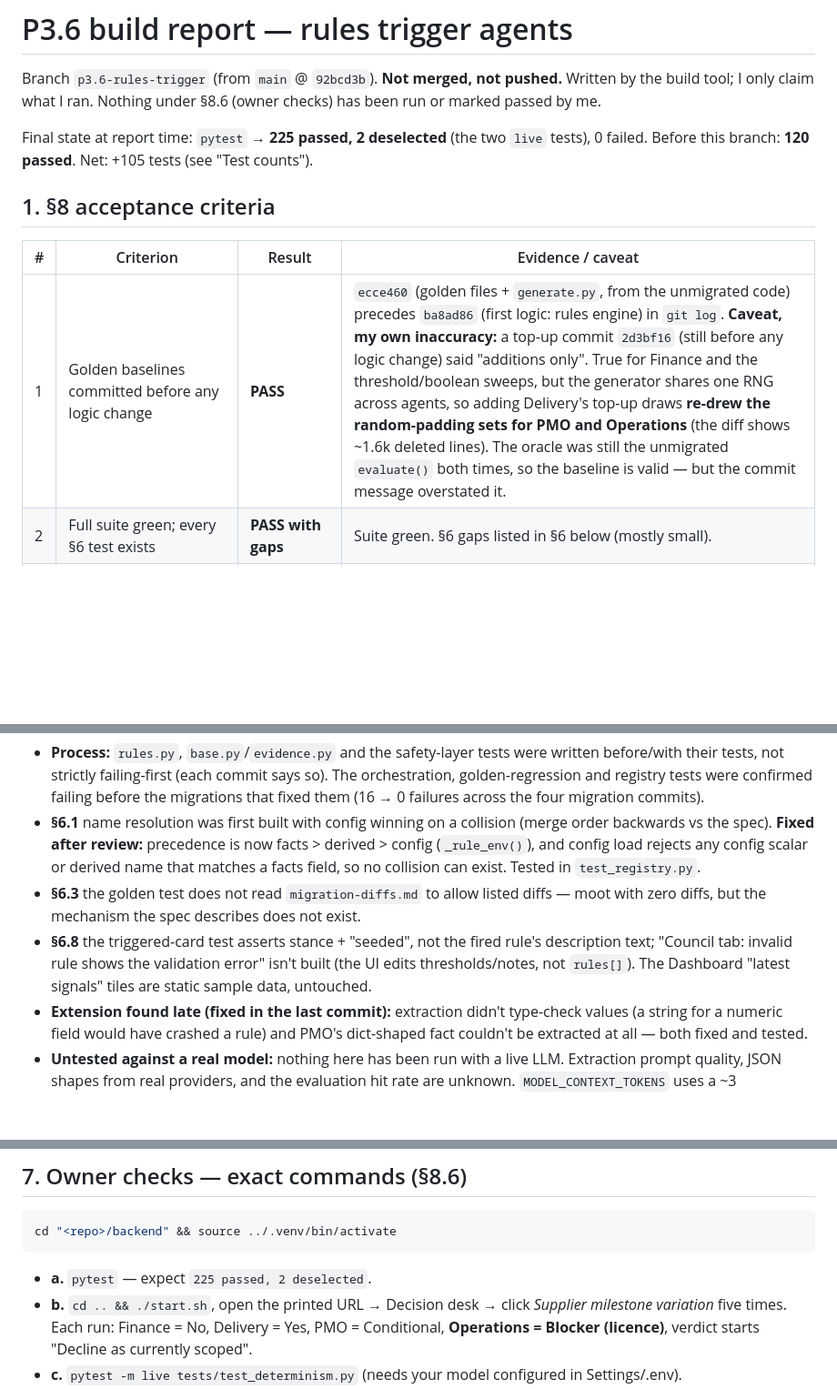
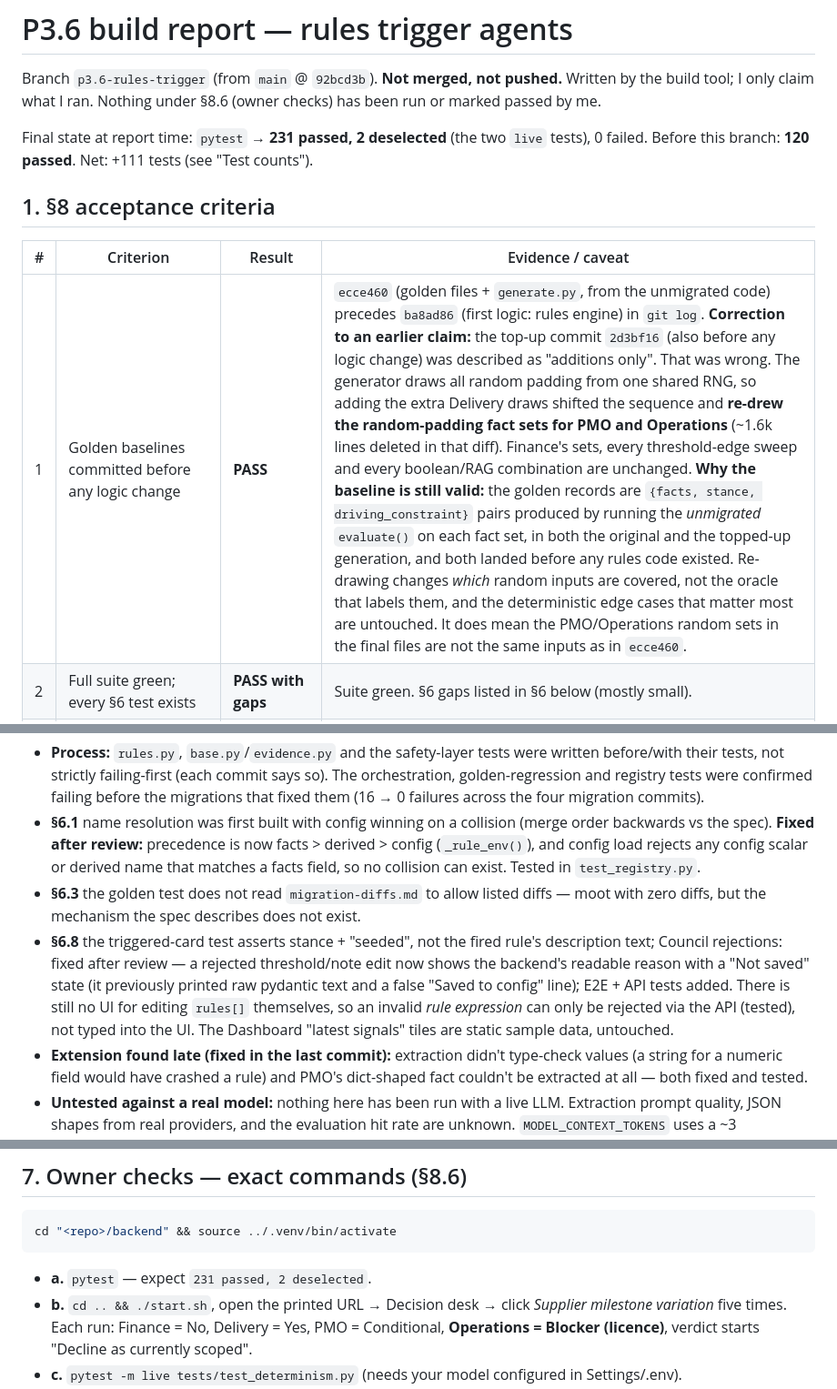
Before and after one commit to anujjupadhyayy-ops/consilium, a Markdown page: docs/P3.6-BUILD-REPORT.md, 3 parts joined by grey strips. Shown at 91% size. Drawn GitHub-style; blank space fills up the shorter version.

Commit message:
docs: correct the golden top-up 'additions only' claim in the build report
The top-up re-drew PMO's and Operations' random-padding sets (shared RNG),
so it was not additions-only. Report now says so and explains why the
baseline remains valid (same unmigrated oracle, both generations before any
rules code). Also refreshes the report's counts and the Council-error and
name-precedence lines made stale by the two preceding commits.

Co-Authored-By: Claude Sonnet 5 <noreply@anthropic.com>

````diff
--- a/docs/P3.6-BUILD-REPORT.md
+++ b/docs/P3.6-BUILD-REPORT.md
@@ -3,14 +3,14 @@
 Branch `p3.6-rules-trigger` (from `main` @ `92bcd3b`). **Not merged, not pushed.** Written by the build
 tool; I only claim what I ran. Nothing under §8.6 (owner checks) has been run or marked passed by me.
 
-Final state at report time: `pytest` → **225 passed, 2 deselected** (the two `live` tests), 0 failed.
-Before this branch: **120 passed**. Net: +105 tests (see "Test counts").
+Final state at report time: `pytest` → **231 passed, 2 deselected** (the two `live` tests), 0 failed.
+Before this branch: **120 passed**. Net: +111 tests (see "Test counts").
 
 ## 1. §8 acceptance criteria
 
 | # | Criterion | Result | Evidence / caveat |
 |---|---|---|---|
-| 1 | Golden baselines committed before any logic change | **PASS** | `ecce460` (golden files + `generate.py`, from the unmigrated code) precedes `ba8ad86` (first logic: rules engine) in `git log`. **Caveat, my own inaccuracy:** a top-up commit `2d3bf16` (still before any logic change) said "additions only". True for Finance and the threshold/boolean sweeps, but the generator shares one RNG across agents, so adding Delivery's top-up draws **re-drew the random-padding sets for PMO and Operations** (the diff shows ~1.6k deleted lines). The oracle was still the unmigrated `evaluate()` both times, so the baseline is valid — but the commit message overstated it. |
+| 1 | Golden baselines committed before any logic change | **PASS** | `ecce460` (golden files + `generate.py`, from the unmigrated code) precedes `ba8ad86` (first logic: rules engine) in `git log`. **Correction to an earlier claim:** the top-up commit `2d3bf16` (also before any logic change) was described as "additions only". That was wrong. The generator draws all random padding from one shared RNG, so adding the extra Delivery draws shifted the sequence and **re-drew the random-padding fact sets for PMO and Operations** (~1.6k lines deleted in that diff). Finance's sets, every threshold-edge sweep and every boolean/RAG combination are unchanged. **Why the baseline is still valid:** the golden records are `{facts, stance, driving_constraint}` pairs produced by running the *unmigrated* `evaluate()` on each fact set, in both the original and the topped-up generation, and both landed before any rules code existed. Re-drawing changes *which* random inputs are covered, not the oracle that labels them, and the deterministic edge cases that matter most are untouched. It does mean the PMO/Operations random sets in the final files are not the same inputs as in `ecce460`. |
 | 2 | Full suite green; every §6 test exists | **PASS with gaps** | Suite green. §6 gaps listed in §6 below (mostly small). |
 | 3 | Zero unapproved golden differences; old `evaluate()` removed; golden tests kept | **PASS** | 0 mismatches on all four agents (267/272/265/314 fact sets + seed). `evaluate()` and helpers deleted (`59e648b`); only `tests/golden/generate.py` still calls it, by design. See `docs/P3.6-migration-diffs.md`. |
 | 4 | Every deleted/rewritten assertion has a one-line reason in its commit message; nothing weakened | **PASS, with disclosure** | Reasons are in commits `d25b88d`, `50193ee`, `5a50dae`, `59e648b` and the per-agent migration commits. Every `xfail` = none used. Two assertions changed for non-behavioural reasons and are called out in their commits (CSS-uppercased badge text; `"budget"` substring in a field name). The "estimate" prompt assertion was narrowed from the bare word to the old instruction phrase — the new prompt legitimately *forbids* estimating; the prohibition is now asserted positively. |
@@ -73,7 +73,7 @@ fixed before commit (Delivery's conditional rule — `red→amber` with all flag
 - **§6.3** the golden test does not read `migration-diffs.md` to allow listed diffs — moot with zero diffs, but the
   mechanism the spec describes does not exist.
 - **§6.8** the triggered-card test asserts stance + "seeded", not the fired rule's description text;
-  "Council tab: invalid rule shows the validation error" isn't built (the UI edits thresholds/notes, not `rules[]`).
+  Council rejections: fixed after review — a rejected threshold/note edit now shows the backend's readable reason with a "Not saved" state (it previously printed raw pydantic text and a false "Saved to config" line); E2E + API tests added. There is still no UI for editing `rules[]` themselves, so an invalid *rule expression* can only be rejected via the API (tested), not typed into the UI.
   The Dashboard "latest signals" tiles are static sample data, untouched.
 - **Extension found late (fixed in the last commit):** extraction didn't type-check values (a string for a numeric
   field would have crashed a rule) and PMO's dict-shaped fact couldn't be extracted at all — both fixed and tested.
@@ -91,7 +91,7 @@ fixed before commit (Delivery's conditional rule — `red→amber` with all flag
 ```bash
 cd "<repo>/backend" && source ../.venv/bin/activate
 ```
-- **a.** `pytest` — expect `225 passed, 2 deselected`.
+- **a.** `pytest` — expect `231 passed, 2 deselected`.
 - **b.** `cd .. && ./start.sh`, open the printed URL → Decision desk → click *Supplier milestone variation* five times.
   Each run: Finance = No, Delivery = Yes, PMO = Conditional, **Operations = Blocker (licence)**, verdict starts
   "Decline as currently scoped".
````
